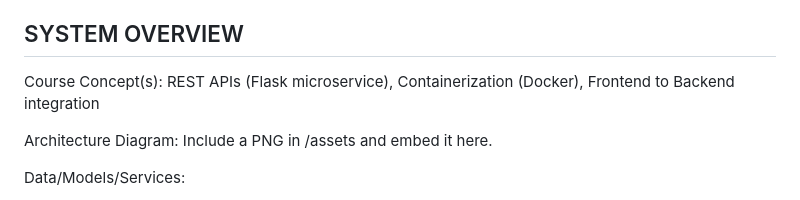
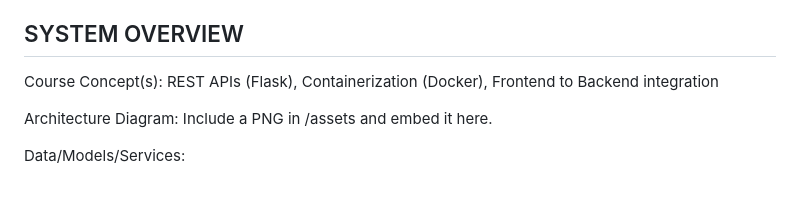
Before and after one commit to dishidhak/cavalink-gpt, a Markdown page: README.md, the part around the change. GitHub-like rendering.

```diff
--- a/README.md
+++ b/README.md
@@ -5,7 +5,7 @@
 2) Solution: CavaLink-GPT is a chatbot UVA club-recommender. It uses a Flask API and rule-based retrieval to generate conversational, personalized club suggestions. Students describe what they enjoy (“I like dance and consulting”), and the system returns tailored matches from club data using keyword matching. Everything runs locally inside Docker for portability and reproducibility.
 
 ## SYSTEM OVERVIEW
-Course Concept(s): REST APIs (Flask microservice), Containerization (Docker), Frontend to Backend integration
+Course Concept(s): REST APIs (Flask), Containerization (Docker), Frontend to Backend integration
 
 Architecture Diagram: Include a PNG in /assets and embed it here.
 
```
